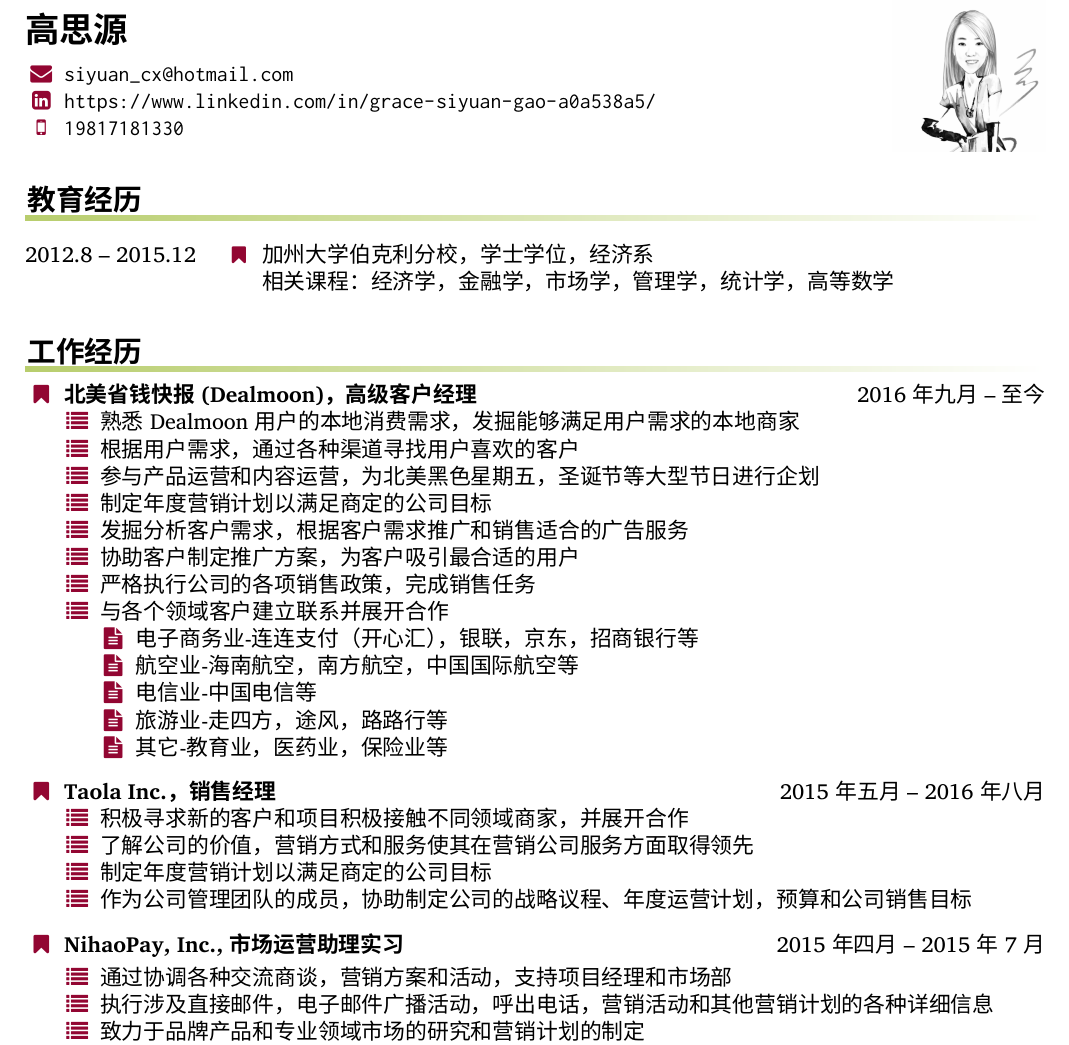
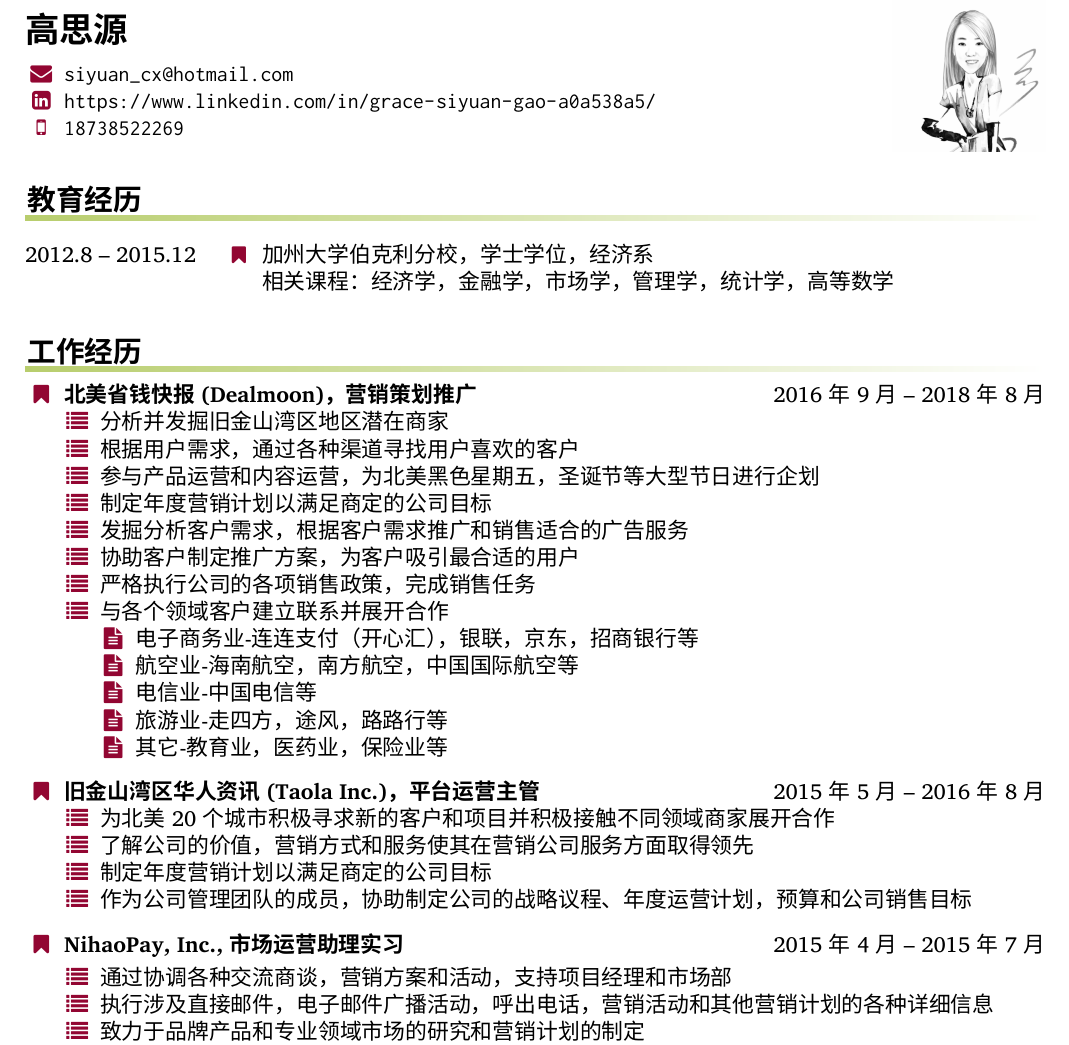
Before and after one commit to alexanderzjs/siyuan_cv_cn, a LaTeX CV (cv.tex, which reads employment.tex): part of page 1 of 2, cut so that both start at the same text. Compiled offline with XeLaTeX; a missing font is replaced by an installed copy or a similar font.

Commit message:
update with new information

```diff
--- a/cv.tex
+++ b/cv.tex
@@ -51,7 +51,7 @@
   \makefield{\faLinkedinSquare}
   {\url{https://www.linkedin.com/in/grace-siyuan-gao-a0a538a5/}}
 
-  \makefield{\faMobile}{\href{19817181330}{\texttt{19817181330}}}
+  \makefield{\faMobile}{\href{18738522269}{\texttt{18738522269}}}
 }
 
 
--- a/employment.tex
+++ b/employment.tex
@@ -1,6 +1,6 @@
 \makerubrichead{工作经历}
-\noindent\makefield{\faBookmark}{\textbf{北美省钱快报(Dealmoon)，高级客户经理} \hfill 2016年九月 -- 至今}\\
-\setlength\parindent{18pt}\makefield{\faList}{熟悉 Dealmoon 用户的本地消费需求，发掘能够满足用户需求的本地商家}\\
+\noindent\makefield{\faBookmark}{\textbf{北美省钱快报(Dealmoon)，营销策划推广} \hfill 2016年9月 -- 2018年8月}\\
+\setlength\parindent{18pt}\makefield{\faList}{分析并发掘旧金山湾区地区潜在商家}\\
 \makefield{\faList}{根据用户需求，通过各种渠道寻找用户喜欢的客户}\\
 \makefield{\faList}{参与产品运营和内容运营，为北美黑色星期五，圣诞节等大型节日进行企划}\\
 \makefield{\faList}{制定年度营销计划以满足商定的公司目标}\\
@@ -15,14 +15,14 @@
 \makefield{\faFileText}{其它-教育业，医药业，保险业等}\\
 \smallskip
 \vspace{0.2cm}
-\noindent\makefield{\faBookmark}{\textbf{Taola Inc.，销售经理} \hfill 2015年五月 -- 2016年八月}\\
-\setlength\parindent{18pt}\makefield{\faList}{积极寻求新的客户和项目 积极接触不同领域商家，并展开合作}\\
+\noindent\makefield{\faBookmark}{\textbf{旧金山湾区华人资讯(Taola Inc.)，平台运营主管} \hfill 2015年5月 -- 2016年8月}\\
+\setlength\parindent{18pt}\makefield{\faList}{为北美20个城市积极寻求新的客户和项目并积极接触不同领域商家展开合作}\\
 \makefield{\faList}{了解公司的价值，营销方式和服务使其在营销公司服务方面取得领先}\\
 \makefield{\faList}{制定年度营销计划以满足商定的公司目标}\\
 \makefield{\faList}{作为公司管理团队的成员，协助制定公司的战略议程、年度运营计划，预算和公司销售目标}\\
 \smallskip
 \vspace{0.2cm}
-\noindent\makefield{\faBookmark}{\textbf{NihaoPay, Inc., 市场运营助理实习} \hfill 2015年四月 -- 2015年7月}\\
+\noindent\makefield{\faBookmark}{\textbf{NihaoPay, Inc., 市场运营助理实习} \hfill 2015年4月 -- 2015年7月}\\
 \smallskip
 \setlength\parindent{18pt}\makefield{\faList}{通过协调各种交流商谈，营销方案和活动，支持项目经理和市场部}\\
 \makefield{\faList}{执行涉及直接邮件，电子邮件广播活动，呼出电话，营销活动和其他营销计
```
Also changed, not shown: cv.pdf, employment.tex (2 more changed lines).
